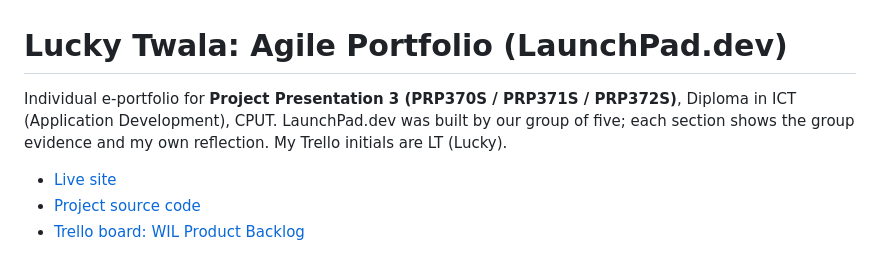
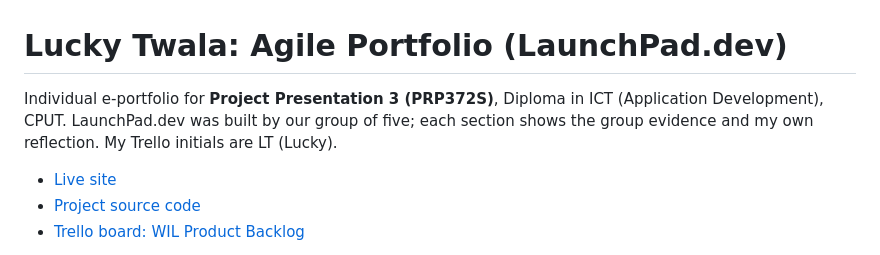
Before and after one commit to Lucky25sn/E-Portfolio-Lucky, a Markdown page: README.md, the part around the change. Rendered like a GitHub page.

```diff
--- a/README.md
+++ b/README.md
@@ -1,6 +1,6 @@
 # Lucky Twala: Agile Portfolio (LaunchPad.dev)
 
-Individual e-portfolio for **Project Presentation 3 (PRP370S / PRP371S / PRP372S)**, Diploma in ICT (Application Development), CPUT. LaunchPad.dev was built by our group of five; each section shows the group evidence and my own reflection. My Trello initials are LT (Lucky).
+Individual e-portfolio for **Project Presentation 3 (PRP372S)**, Diploma in ICT (Application Development), CPUT. LaunchPad.dev was built by our group of five; each section shows the group evidence and my own reflection. My Trello initials are LT (Lucky).
 
 - [Live site](https://launchpad-ev-production.up.railway.app/)
 - [Project source code](https://github.com/Lucky25sn/LaunchPadDev)
```
